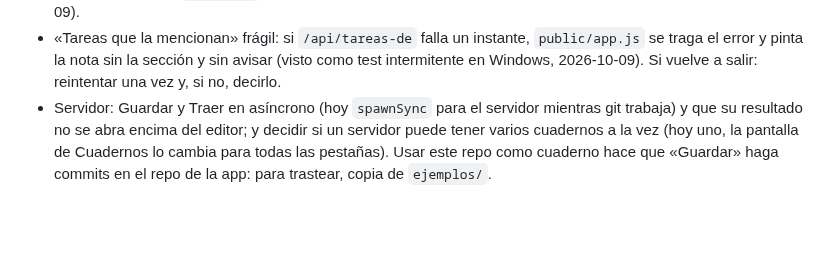
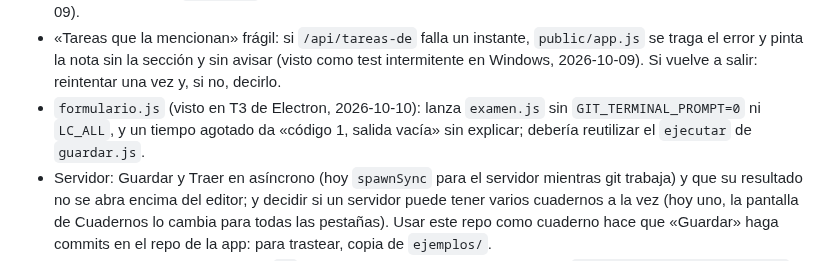
Before and after one commit to rsotor/cuaderno-app, a Markdown page: docs/planes/plan-vivo.md, the part around the change. Rendered like a GitHub page; blank space fills up the shorter version.

```diff
--- a/docs/planes/plan-vivo.md
+++ b/docs/planes/plan-vivo.md
@@ -27,6 +27,7 @@
 - Antes de hacer público el repo: el resto de la guía `repo-publico` de base-kit (§6, «Repo en GitHub») y la consulta a Anthropic y OpenAI sobre el chat (`chat-diseno.md`).
 - Barra lateral, árbol e índice, retoques: el índice de la nota no sale en móvil (crítica 2026-10-09, objeción 4; un desplegable bajo la miga sería otro diseño, decidir con uso real) y necesita ~1448 px de ventana con la barra abierta; la fila al pasar el ratón pesa más que la seleccionada (fase 10, objeción 5); tras ocultar, un «Deshacer» en el aviso y, si Roberto lo echa en falta, un rastro al final del árbol («N ocultas · Ver») (2026-10-09). Y «Mi curso» en la raíz del árbol es `inicio.md`, la misma nota que «Inicio»: no repetirla o unificar el nombre (crítica del 2026-10-09).
 - «Tareas que la mencionan» frágil: si `/api/tareas-de` falla un instante, `public/app.js` se traga el error y pinta la nota sin la sección y sin avisar (visto como test intermitente en Windows, 2026-10-09). Si vuelve a salir: reintentar una vez y, si no, decirlo.
+- `formulario.js` (visto en T3 de Electron, 2026-10-10): lanza `examen.js` sin `GIT_TERMINAL_PROMPT=0` ni `LC_ALL`, y un tiempo agotado da «código 1, salida vacía» sin explicar; debería reutilizar el `ejecutar` de `guardar.js`.
 - Servidor: Guardar y Traer en asíncrono (hoy `spawnSync` para el servidor mientras git trabaja) y que su resultado no se abra encima del editor; y decidir si un servidor puede tener varios cuadernos a la vez (hoy uno, la pantalla de Cuadernos lo cambia para todas las pestañas). Usar este repo como cuaderno hace que «Guardar» haga commits en el repo de la app: para trastear, copia de `ejemplos/`.
 - Comentarios de la app vs. notas `@@`: misma función, formato distinto (callout `> [!comment] Alumno (fecha)`). Propuesta: un solo formato, el callout, y que el profesor del kit lo recoja; decisión del kit (issue en profesor-kit cuando Roberto confirme). Hoy las líneas `@@` se pintan como texto normal.
 - Vault de trabajo (segundo caso): 9 enlaces `[[reserva-anticipada]]` / `[[mapa-estaciones]]` salen rotos porque apuntan a una carpeta, no a una nota (Obsidian tampoco los resuelve): decidir si una carpeta con `brief.md` cuenta como destino. Un cuaderno dentro de un repo mayor toma el repo padre como suyo: decidir si se admite o se avisa. Sin `inicio.md` se ve un aviso, no el árbol; sin kit, el panel Tareas se limita a `tareas.md`.
```
Also changed, not shown: docs/planes/electron.md (+10 -0 lines).
